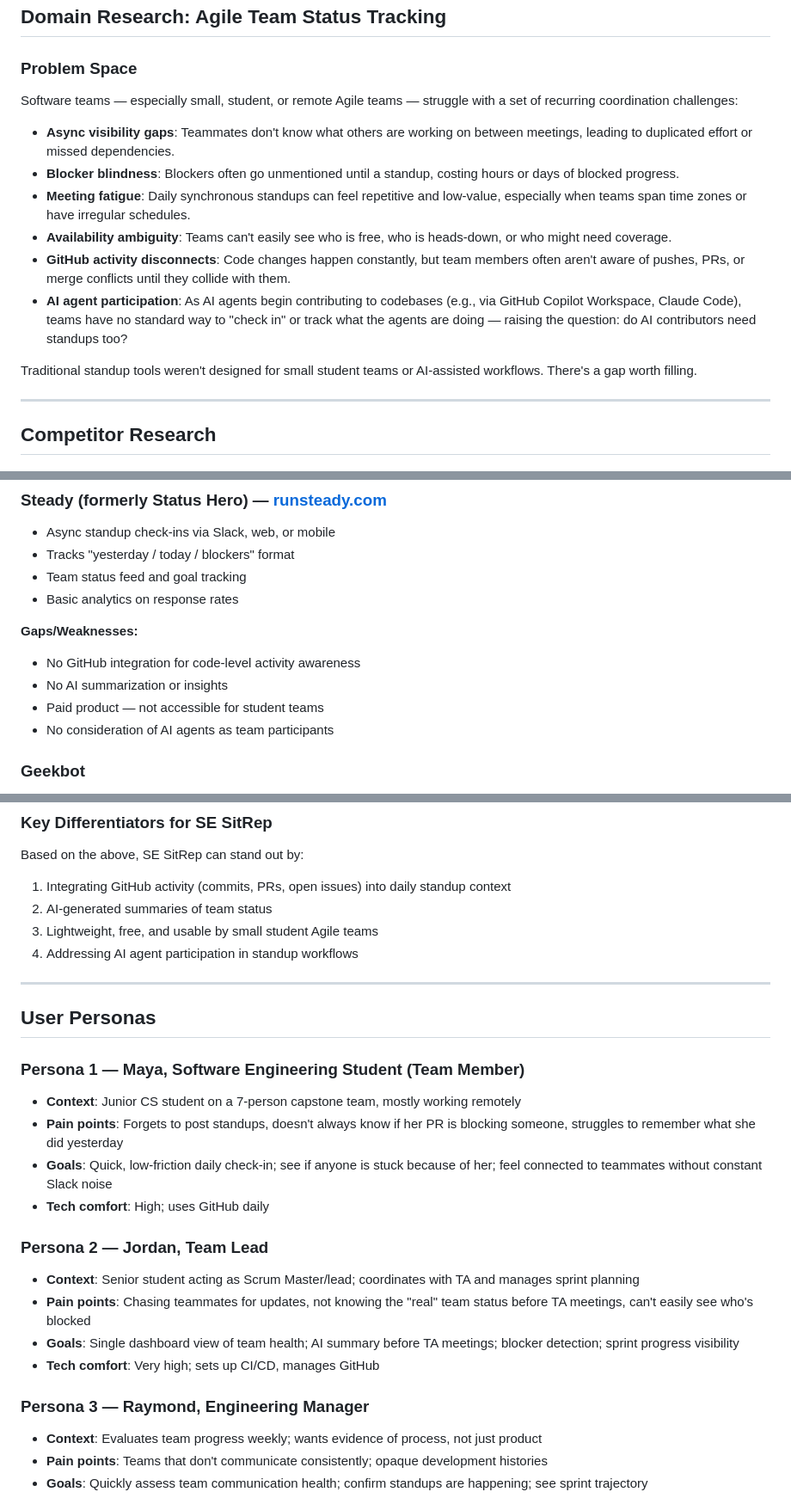
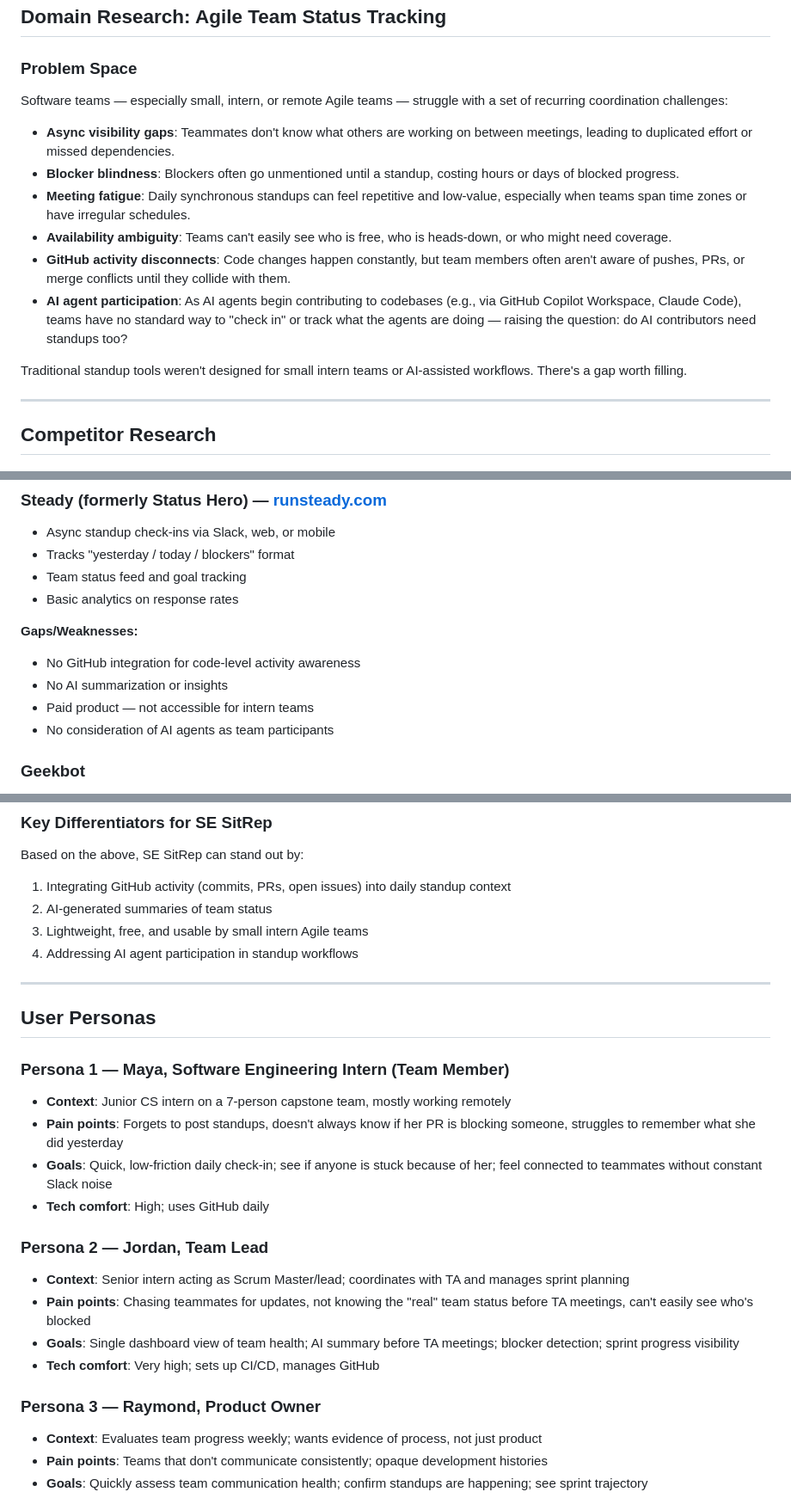
Before and after one commit to cse110-sp26-group11/SE-SitRep, a Markdown page: Ray_research/Ray_Sprint1.md, 3 parts joined by grey strips. Shown at 86% size. Drawn GitHub-style.

Commit message:
Update terminology from 'student' to 'intern' throughout

```diff
--- a/Ray_research/Ray_Sprint1.md
+++ b/Ray_research/Ray_Sprint1.md
@@ -4,7 +4,7 @@
 
 ### Problem Space
 
-Software teams — especially small, student, or remote Agile teams — struggle with a set of recurring coordination challenges:
+Software teams — especially small, intern, or remote Agile teams — struggle with a set of recurring coordination challenges:
 
 - **Async visibility gaps**: Teammates don't know what others are working on between meetings, leading to duplicated effort or missed dependencies.
 - **Blocker blindness**: Blockers often go unmentioned until a standup, costing hours or days of blocked progress.
@@ -13,7 +13,7 @@ Software teams — especially small, student, or remote Agile teams — struggle
 - **GitHub activity disconnects**: Code changes happen constantly, but team members often aren't aware of pushes, PRs, or merge conflicts until they collide with them.
 - **AI agent participation**: As AI agents begin contributing to codebases (e.g., via GitHub Copilot Workspace, Claude Code), teams have no standard way to "check in" or track what the agents are doing — raising the question: do AI contributors need standups too?
 
-Traditional standup tools weren't designed for small student teams or AI-assisted workflows. There's a gap worth filling.
+Traditional standup tools weren't designed for small intern teams or AI-assisted workflows. There's a gap worth filling.
 
 ---
 
@@ -28,7 +28,7 @@ Traditional standup tools weren't designed for small student teams or AI-assiste
 **Gaps/Weaknesses:**
 - No GitHub integration for code-level activity awareness
 - No AI summarization or insights
-- Paid product — not accessible for student teams
+- Paid product — not accessible for intern teams
 - No consideration of AI agents as team participants
 
 ### Geekbot
@@ -48,26 +48,26 @@ Traditional standup tools weren't designed for small student teams or AI-assiste
 Based on the above, SE SitRep can stand out by:
 1. Integrating GitHub activity (commits, PRs, open issues) into daily standup context
 2. AI-generated summaries of team status
-3. Lightweight, free, and usable by small student Agile teams
+3. Lightweight, free, and usable by small intern Agile teams
 4. Addressing AI agent participation in standup workflows
 
 ---
 
 ## User Personas
 
-### Persona 1 — Maya, Software Engineering Student (Team Member)
-- **Context**: Junior CS student on a 7-person capstone team, mostly working remotely
+### Persona 1 — Maya, Software Engineering Intern (Team Member)
+- **Context**: Junior CS intern on a 7-person capstone team, mostly working remotely
 - **Pain points**: Forgets to post standups, doesn't always know if her PR is blocking someone, struggles to remember what she did yesterday
 - **Goals**: Quick, low-friction daily check-in; see if anyone is stuck because of her; feel connected to teammates without constant Slack noise
 - **Tech comfort**: High; uses GitHub daily
 
 ### Persona 2 — Jordan, Team Lead
-- **Context**: Senior student acting as Scrum Master/lead; coordinates with TA and manages sprint planning
+- **Context**: Senior intern acting as Scrum Master/lead; coordinates with TA and manages sprint planning
 - **Pain points**: Chasing teammates for updates, not knowing the "real" team status before TA meetings, can't easily see who's blocked
 - **Goals**: Single dashboard view of team health; AI summary before TA meetings; blocker detection; sprint progress visibility
 - **Tech comfort**: Very high; sets up CI/CD, manages GitHub
 
-### Persona 3 — Raymond, Engineering Manager
+### Persona 3 — Raymond, Product Owner
 - **Context**: Evaluates team progress weekly; wants evidence of process, not just product
 - **Pain points**: Teams that don't communicate consistently; opaque development histories
 - **Goals**: Quickly assess team communication health; confirm standups are happening; see sprint trajectory
```
